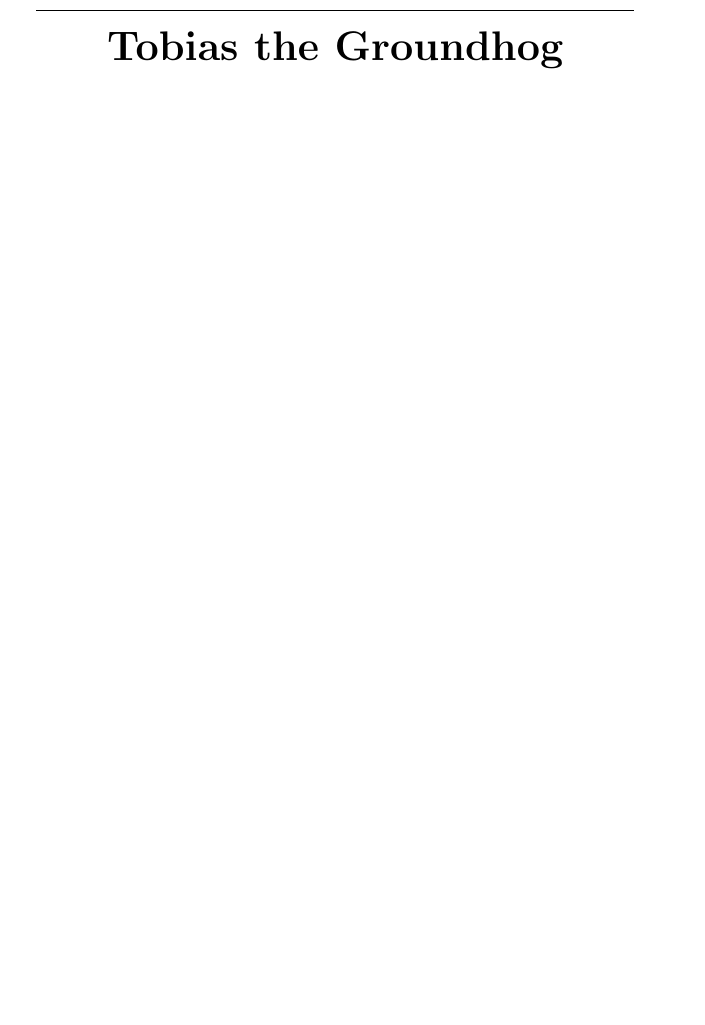
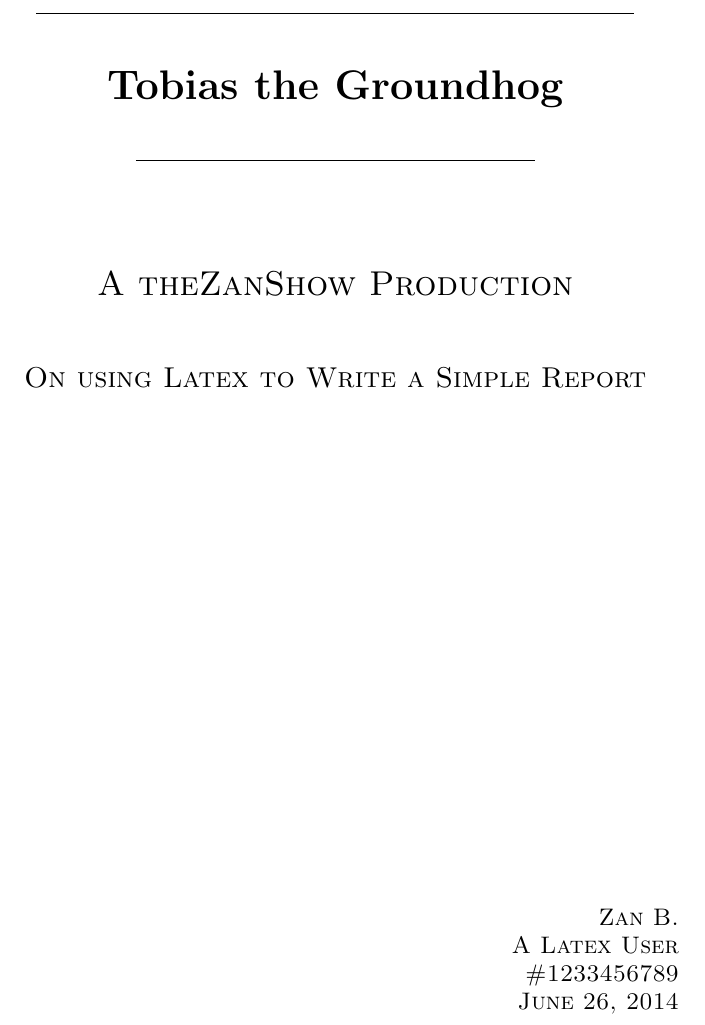
Before and after one commit to jungSolunar/Latex, a LaTeX document (latex_test01.tex): part of the page, cut so that both start at the same text, the shorter picture padded with empty space. Compiled offline with pdfLaTeX.

Commit message:
cover page

```diff
--- a/latex_test01.tex
+++ b/latex_test01.tex
@@ -5,8 +5,23 @@
 \begin{titlepage}
 	\begin{center}
 	\line(1,0){300} \\
-	\huge{\bfseries Tobias the Groundhog}
+	[0.25in]
+	\huge{\bfseries Tobias the Groundhog}\\
+	[2mm]
+	\line(1,0){200} \\
+	[1.5cm]
+	\textsc {\LARGE A theZanShow Production}\\
+	[0.75cm]
+	\textsc{\Large On using Latex to Write a Simple Report} \\
+	[9cm]
 	\end{center}
+	\begin{flushright}
+	\textsc{\large Zan B. \\
+	A Latex User \\
+	\#1233456789\\
+	June 26, 2014\\}
+	\end{flushright}
+
 \end{titlepage}
 
 \end{document}
```
Also changed, not shown: latex_test01.pdf, 1 other file.
